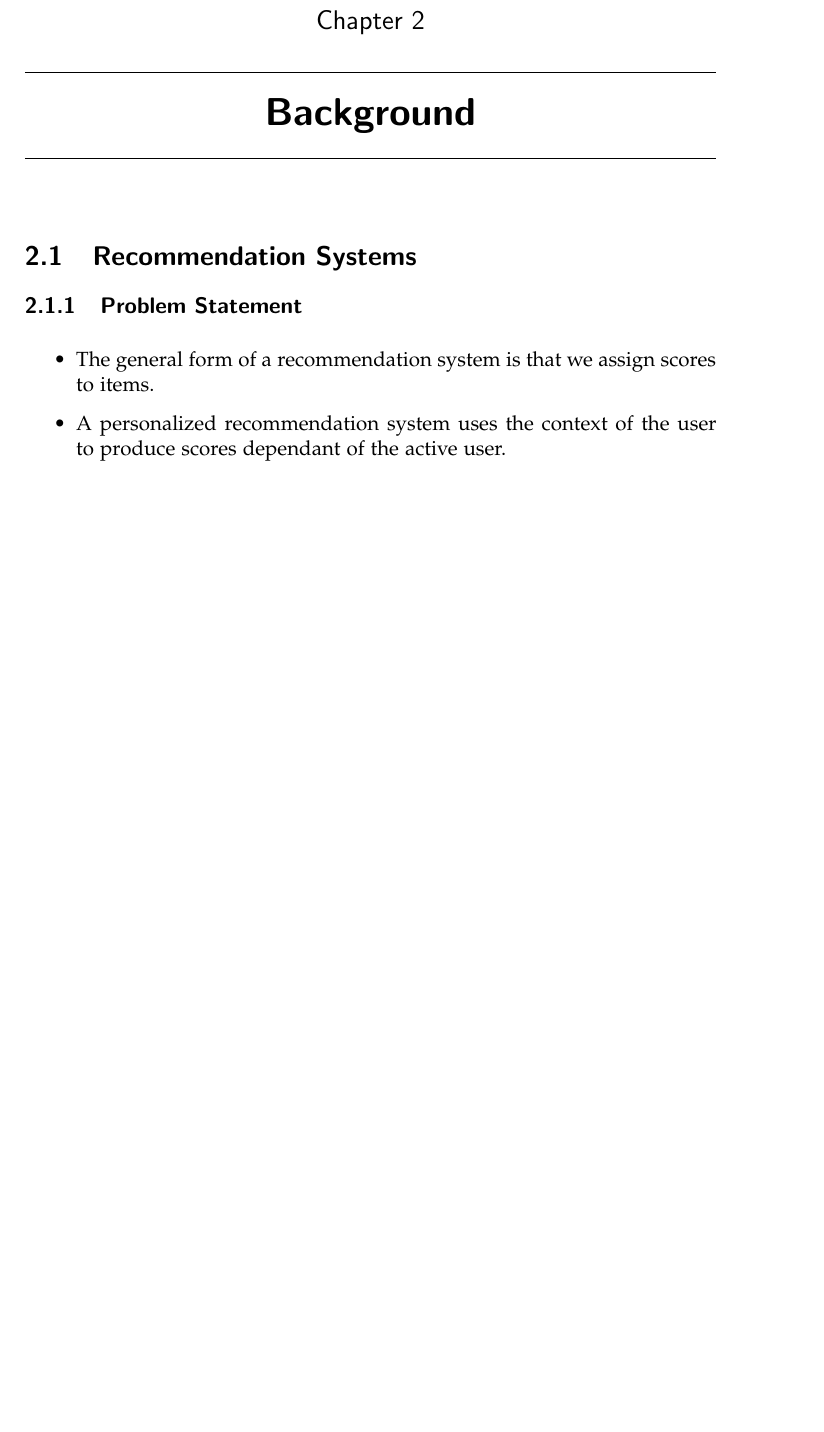
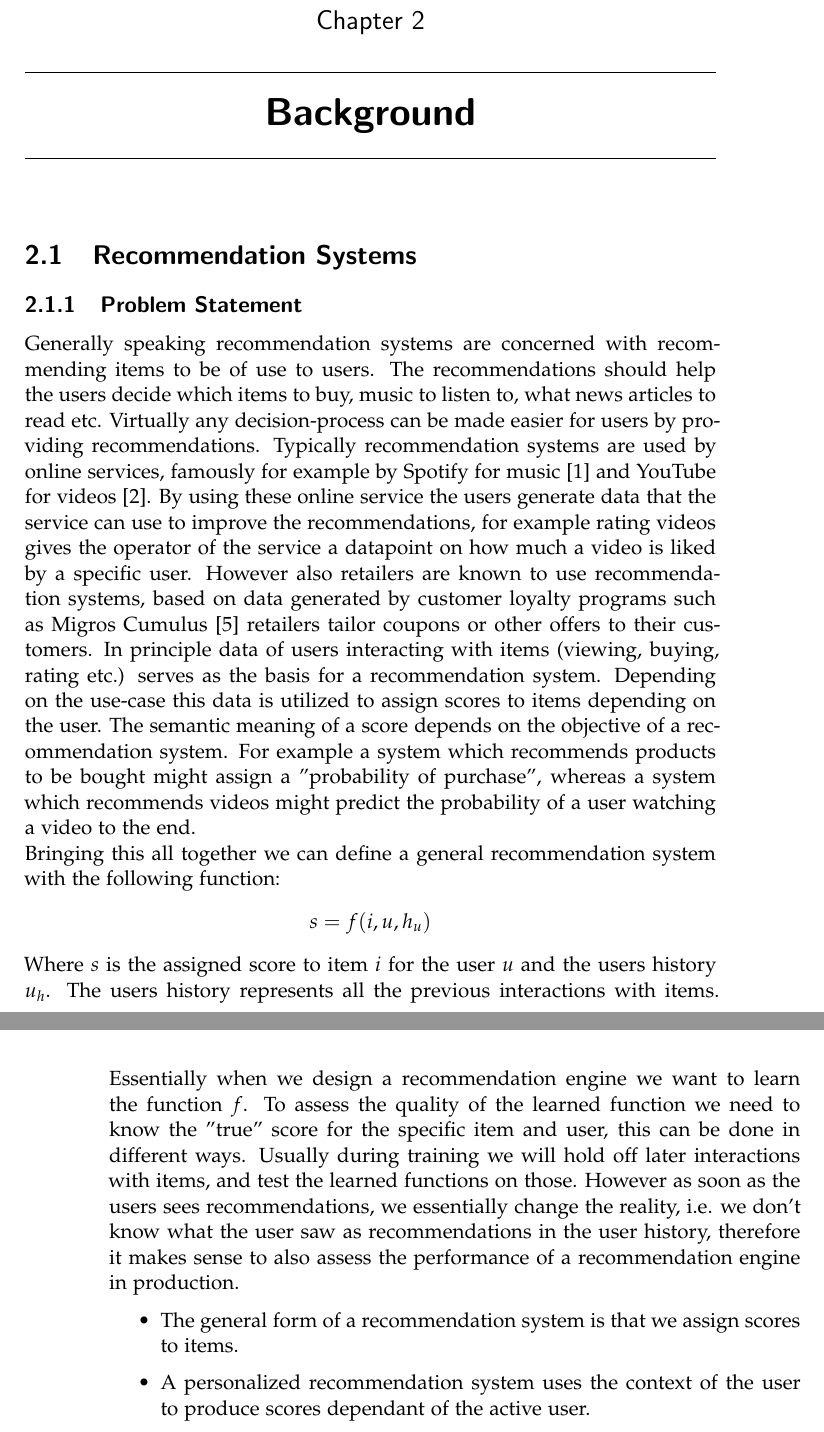
Before and after one commit to muyajil/ethz-msc-thesis, a LaTeX thesis (writeup/thesis.tex, which reads writeup/content/background.tex): part of page 11 of 26 before the commit and two parts of pages 11 and 12 of 26 after it, the two joined at a grey line, cut so that both start at the same text, the shorter picture padded with empty space. Compiled offline with pdfLaTeX.

Commit message:
added section to background

```diff
--- a/writeup/content/background.tex
+++ b/writeup/content/background.tex
@@ -2,6 +2,27 @@
 
 \section{Recommendation Systems}
 \subsection{Problem Statement}
+Generally speaking recommendation systems are concerned with recommending items to be of use to users.
+The recommendations should help the users decide which items to buy, music to listen to, what news articles to read etc.
+Virtually any decision-process can be made easier for users by providing recommendations.
+Typically recommendation systems are used by online services, famously for example by Spotify for music~\cite{rec_spotify} and YouTube for videos~\cite{rec_yt}.
+By using these online service the users generate data that the service can use to improve the recommendations, for example rating videos gives the operator of the service a datapoint on how much a video is liked by a specific user.
+However also retailers are known to use recommendation systems, based on data generated by customer loyalty programs such as Migros Cumulus~\cite{rec_migros} retailers tailor coupons or other offers to their customers.
+In principle data of users interacting with items (viewing, buying, rating etc.) serves as the basis for a recommendation system.
+Depending on the use-case this data is utilized to assign scores to items depending on the user.
+The semantic meaning of a score depends on the objective of a recommendation system.
+For example a system which recommends products to be bought might assign a "probability of purchase", whereas a system which recommends videos might predict the probability of a user watching a video to the end.
+\\
+Bringing this all together we can define a general recommendation system with the following function:
+\[
+    s = f(i, u, h_u)
+\]
+Where $s$ is the assigned score to item $i$ for the user $u$ and the users history $u_h$.
+The users history represents all the previous interactions with items.
+Essentially when we design a recommendation engine we want to learn the function $f$.
+To assess the quality of the learned function we need to know the "true" score for the specific item and user, this can be done in different ways.
+Usually during training we will hold off later interactions with items, and test the learned functions on those.
+However as soon as the users sees recommendations, we essentially change the reality, i.e. we don't know what the user saw as recommendations in the user history, therefore it makes sense to also assess the performance of a recommendation engine in production.
 \begin{itemize}
     \item The general form of a recommendation system is that we assign scores to items.
     \item A personalized recommendation system uses the context of the user to produce scores dependant of the active user.
```
Also changed, not shown: writeup/refs.bib (+20 -8 lines), writeup/thesis.pdf.
